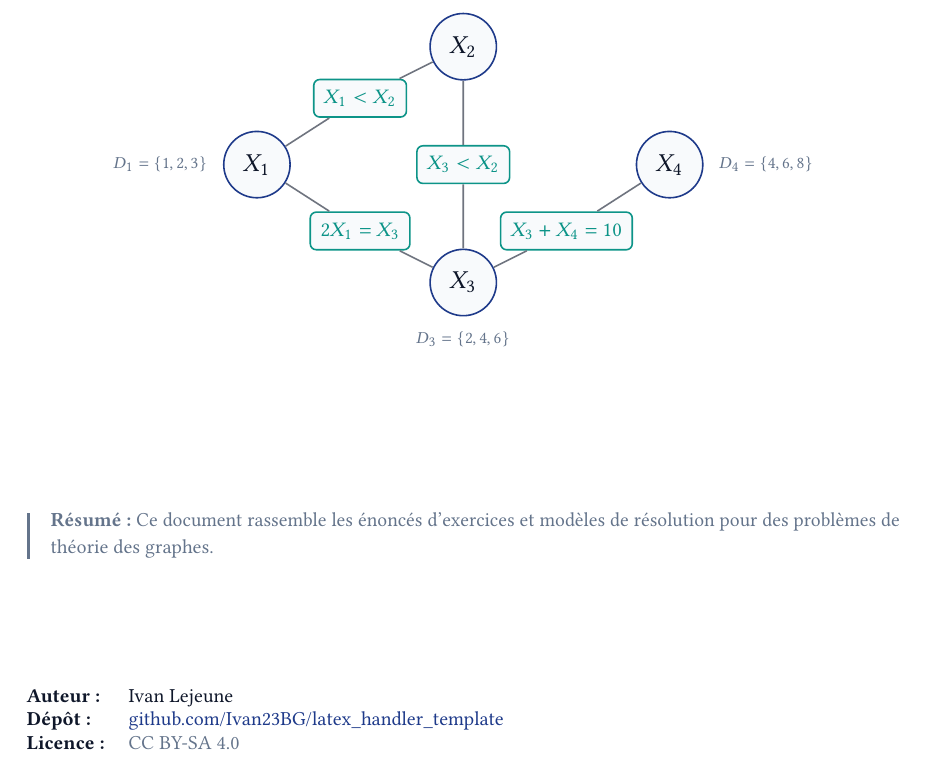
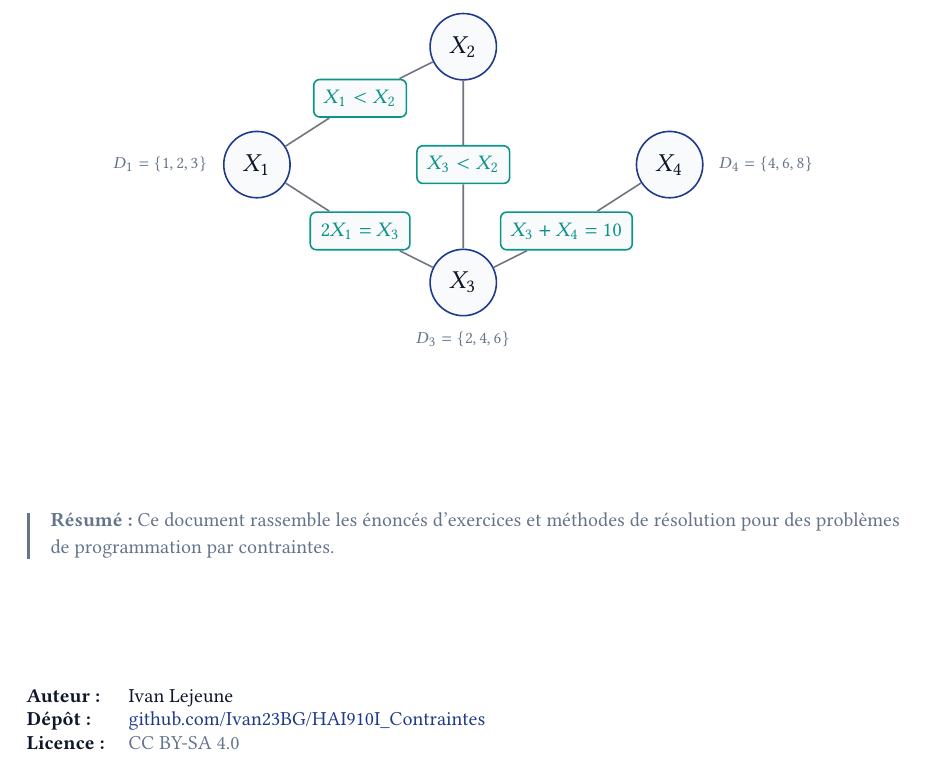
Before and after one commit to Ivan23BG/HAI910I_Contraintes, a LaTeX document (src/document_main.tex, which reads src/assets/cover.tex): part of page 1 of 4, cut so that both start at the same text. Compiled offline with pdfLaTeX.

Commit message:
removed base extra files

```diff
--- a/src/assets/cover.tex
+++ b/src/assets/cover.tex
@@ -57,8 +57,8 @@
         borderline west={1.5pt}{0pt}{fallbackcolor}
     ]
         {\small\color{fallbackcolor}
-        \textbf{Résumé :} Ce document rassemble les énoncés d'exercices et modèles de résolution pour des problèmes de théorie des graphes.
-        } % REPLACEME: description
+        \textbf{Résumé :} Ce document rassemble les énoncés d'exercices et méthodes de résolution pour des problèmes de programmation par contraintes.
+        }
     \end{tcolorbox}
 
     \vfill
@@ -68,7 +68,7 @@
     \small
     \begin{tabular}{@{} l l @{}}
         \textbf{Auteur :} & Ivan Lejeune \\
-        \textbf{Dépôt :} & \href{https://github.com/Ivan23BG/latex_handler_template}{\color{exocolor}github.com/Ivan23BG/latex\_handler\_template} \\ % REPLACEME: link to actual repo
+        \textbf{Dépôt :} & \href{https://github.com/Ivan23BG/HAI910I_Contraintes}{\color{exocolor}github.com/Ivan23BG/HAI910I\_Contraintes} \\
         \textbf{Licence :} & \color{fallbackcolor} CC BY-SA 4.0
     \end{tabular}
 
```
Also changed, not shown: src/_pdf/dark_document_main.pdf (deleted), src/_pdf/document_main.pdf (deleted), src/_pdf/light_document_main.pdf, src/assets/cover.tex (2 more changed lines).
